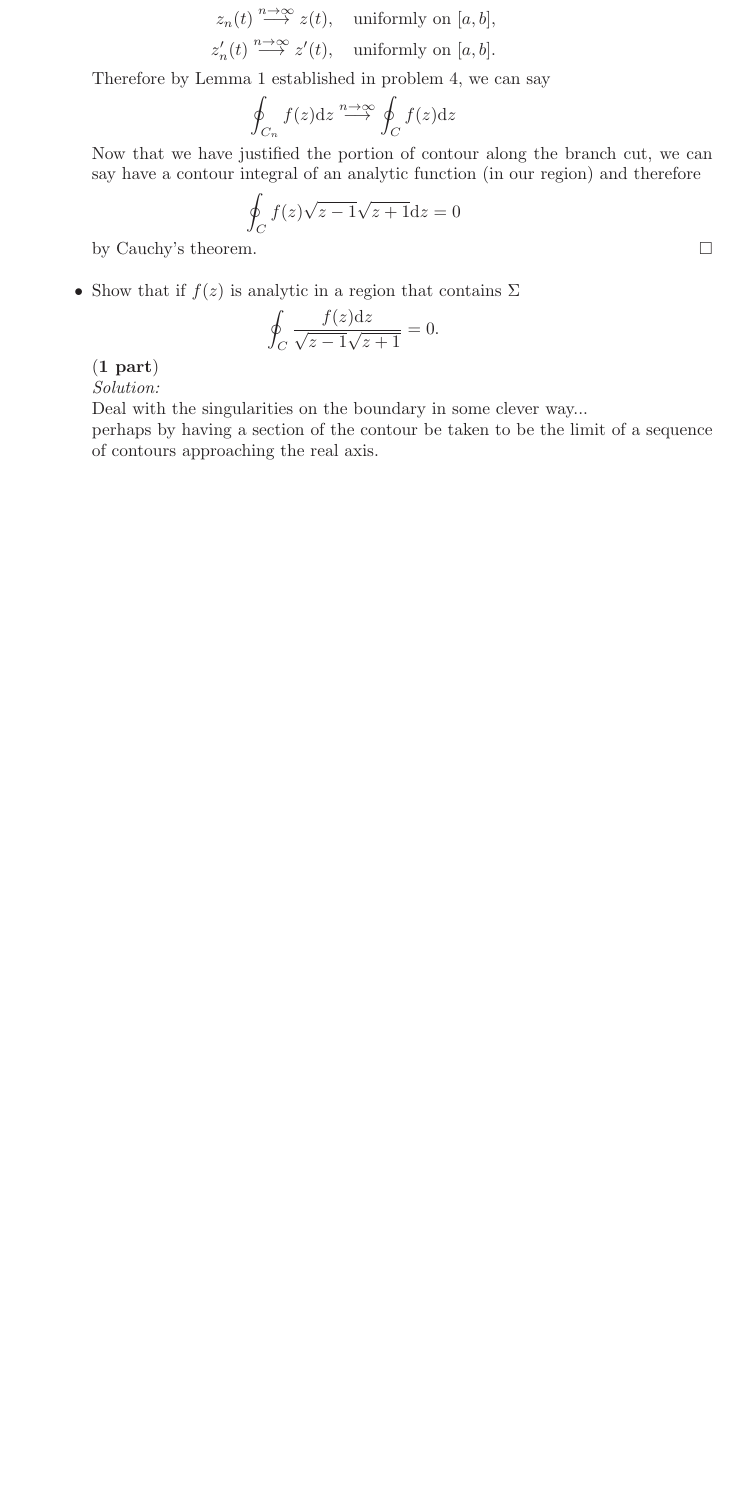
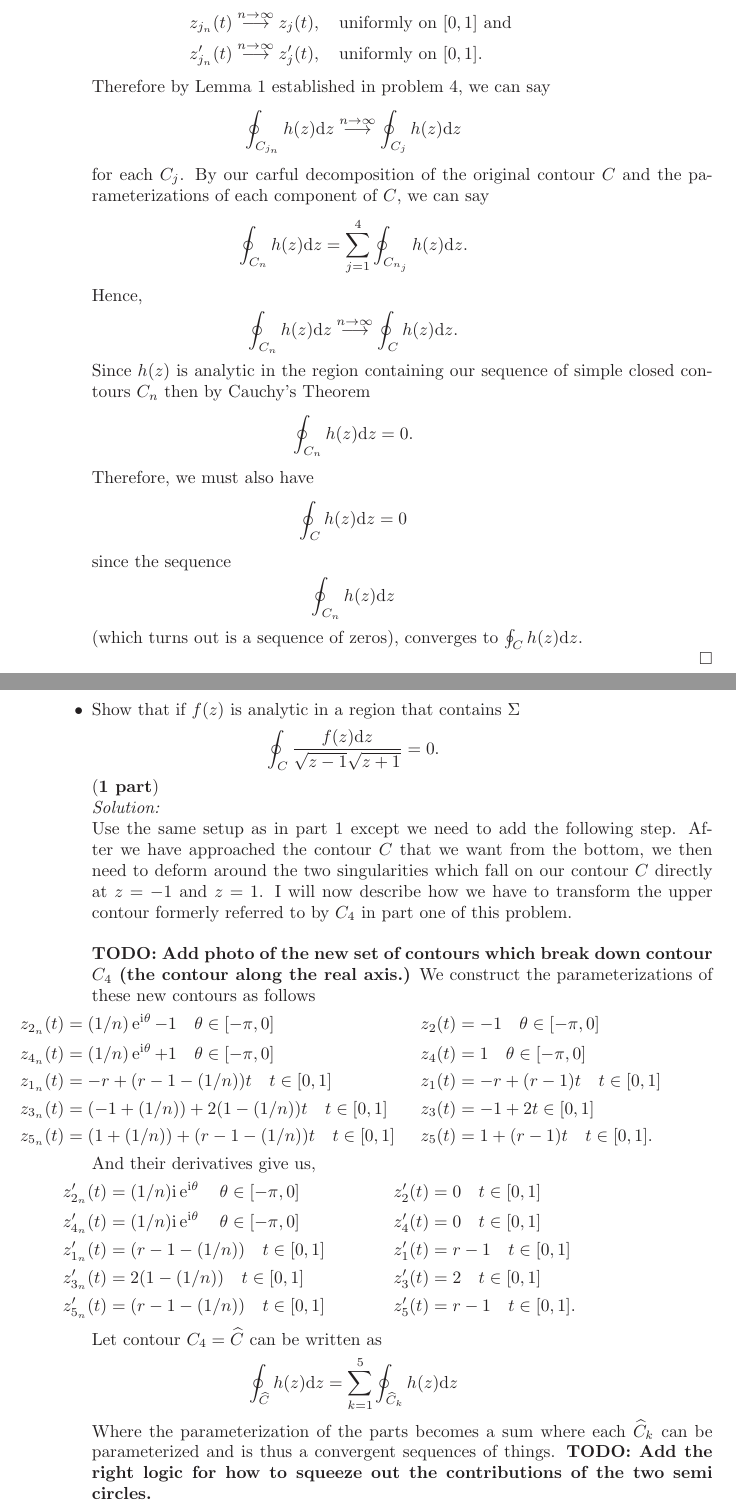
Before and after one commit to hunter-lybbert/uw-central, a LaTeX problem sheet (complex_analysis/hw_05/hw05.tex): part of page 14 of 17 before the commit and two parts of pages 15 and 16 of 19 after it, the two joined at a grey line, cut so that both start at the same text, the shorter picture padded with empty space. Compiled offline with pdfLaTeX.

Commit message:
Save more progress on prob 5.

```diff
--- a/complex_analysis/hw_05/hw05.tex
+++ b/complex_analysis/hw_05/hw05.tex
@@ -509,5 +509,3 @@ as desired. \\
 Assume $f(z)$ is an analytic function in a region that contains $\Sigma$.
 Furthermore, let $g(z) = \sqrt{z-1} \sqrt{z+1}$.
 Using the principal branch for $g(z)$, we also have that $g(z)$ is analytic as well away from it's branch cut.
-Notice a section of our contour traverses along the branch cut from $[-1, 1]$ on the real axis.
-We need to account for this by creating a sequence of contours $C_n$ which converge to $C$ in the sense that we can parameterize $C$ with $z(t)$ and $C_n$ with $z_n(t)$ on $[a,b]$ such that \textbf{TODO:} actually determine what the contour needs to be. How do we handle the fact that the end points are shifting?
@@ -514,3 +523 @@ We need to account for this by creating a sequence of contours $C_n$ which conve
 \begin{align*}
-	z_n(t) \overset{n \to \infty}{\longrightarrow} z(t),  \quad \text{uniformly on } [a,b],\\
-        z_n'(t) \overset{n \to \infty}{\longrightarrow} z'(t), \quad \text{uniformly on } [a,b].
@@ -517,11 +560,22 @@ We need to account for this by creating a sequence of contours $C_n$ which conve
+	&z_{j_n}(t) \overset{n \to \infty}{\longrightarrow} z_j(t),  \quad \text{uniformly on } [0,1] \text{ and }\\
+        &z_{j_n}'(t) \overset{n \to \infty}{\longrightarrow} z'_j(t), \quad \text{uniformly on } [0,1].
 \end{align*}
 Therefore by Lemma 1 established in problem 4, we can say
 \begin{align*}
-\oint_{C_n}f(z)\D z \overset{n \to \infty}{\longrightarrow} \oint_{C}f(z)\D z
+\oint_{C_{j_n}}h(z)\D z \overset{n \to \infty}{\longrightarrow} \oint_{C_j}h(z)\D z
 \end{align*}
-Now that we have justified the portion of contour along the branch cut, we can say have a contour integral of an analytic function (in our region) and therefore
-$$\oint_C f(z) \sqrt{z-1} \sqrt{z+1} \D z = 0$$
-by Cauchy's theorem.
+for each $C_j$.
+By our carful decomposition of the original contour $C$ and the parameterizations of each component of $C$, we can say
+$$\oint_{C_n} h(z) \D z = \sum_{j = 1}^{4} \oint_{C_{n_j}}h(z) \D z.$$
+Hence,
+$$\oint_{C_n}h(z)\D z \overset{n \to \infty}{\longrightarrow} \oint_{C}h(z)\D z.$$
+Since $h(z)$ is analytic in the region containing our sequence of simple closed contours $C_n$ then by Cauchy's Theorem
+$$
+\oint_{C_n}h(z)\D z = 0.
+$$
+Therefore, we must also have
+$$\oint_{C}h(z)\D z = 0$$
+since the sequence $$\oint_{C_n}h(z)\D z$$ (which turns out is a sequence of zeros), converges to $\oint_{C}h(z)\D z$. \\
 \qed \\
 
   \item Show that if $f(z)$ is analytic in a region that contains $\Sigma$
@@ -530,9 +584,34 @@ by Cauchy's theorem.
       \end{align*}
 (\textbf{1 part}) \\
 \textit{Solution:} \\
-Deal with the singularities on the boundary in some clever way... \\
-perhaps by having a section of the contour be taken to be the limit of a sequence of contours approaching the real axis.
-\\
+Use the same setup as in part 1 except we need to add the following step.
+After we have approached the contour $C$ that we want from the bottom, we then need to deform around the two singularities which fall on our contour $C$ directly at $z = -1$ and $z = 1$.
+I will now describe how we have to transform the upper contour formerly referred to by $C_4$ in part one of this problem. \\
+
+\noindent
+\textbf{TODO: Add photo of the new set of contours which break down contour $C_4$ (the contour along the real axis.)}
+We construct the parameterizations of these new contours as follows
+\begin{align*}
+&z_{2_n}(t) = (1/n) \E^{\I \theta} - 1 \quad \theta \in [-\pi, 0]& &z_2(t) = -1 \quad \theta \in [-\pi, 0]& \\
+&z_{4_n}(t) = (1/n) \E^{\I \theta} + 1 \quad \theta \in [-\pi, 0]& &z_4(t) = 1 \quad \theta \in [-\pi, 0]& \\
+&z_{1_n}(t) = - r + (r - 1 - (1/n)) t \quad t \in [0, 1]& &z_1(t) = - r + (r - 1) t \quad t \in [0, 1]& \\
+&z_{3_n}(t) = (- 1 + (1/n)) + 2(1 - (1/n))t \quad t \in [0, 1]& &z_3(t) = -1 + 2t \in [0, 1]& \\
+&z_{5_n}(t) = (1 + (1/n)) + (r - 1 - (1/n))t \quad t \in [0, 1]& &z_5(t) = 1 + (r - 1)t \quad t \in [0, 1].&
+\end{align*}
+And their derivatives give us,
+\begin{align*}
+&z_{2_n}^\prime(t) = (1/n) \I \E^{\I \theta} \quad \theta \in [-\pi, 0]& &z_2^\prime(t) = 0 \quad t \in [0, 1]& \\
+&z_{4_n}^\prime(t) = (1/n) \I \E^{\I \theta} \quad \theta \in [-\pi, 0]& &z_4^\prime(t) = 0 \quad t \in [0, 1]& \\
+&z_{1_n}^\prime(t) = (r - 1 - (1/n)) \quad t \in [0, 1]& &z_1^\prime(t) = r - 1 \quad t \in [0, 1]& \\
+&z_{3_n}^\prime(t) = 2(1 - (1/n)) \quad t \in [0, 1]& &z_3^\prime(t) = 2 \quad t \in [0, 1]& \\
+&z_{5_n}^\prime(t) = (r - 1 - (1/n)) \quad t \in [0, 1]& &z_5^\prime(t) = r - 1 \quad t \in [0, 1].&
+\end{align*}
+Let contour $C_4 = \widehat C$ can be written as
+$$
+\oint_{\widehat C} h(z) \D z = \sum_{k = 1}^5 \oint_{\widehat C_k} h(z) \D z
+$$
+Where the parameterization of the parts becomes a sum where each $\widehat C_k$ can be parameterized and is thus a convergent sequences of things.
+\textbf{TODO: Add the right logic for how to squeeze out the contributions of the two semi circles.}
 \end{itemize}
 \newpage
 
```
Also changed, not shown: complex_analysis/hw_05/hw05.pdf, complex_analysis/hw_05/hw05.tex (47 more changed lines), 1 other file.
